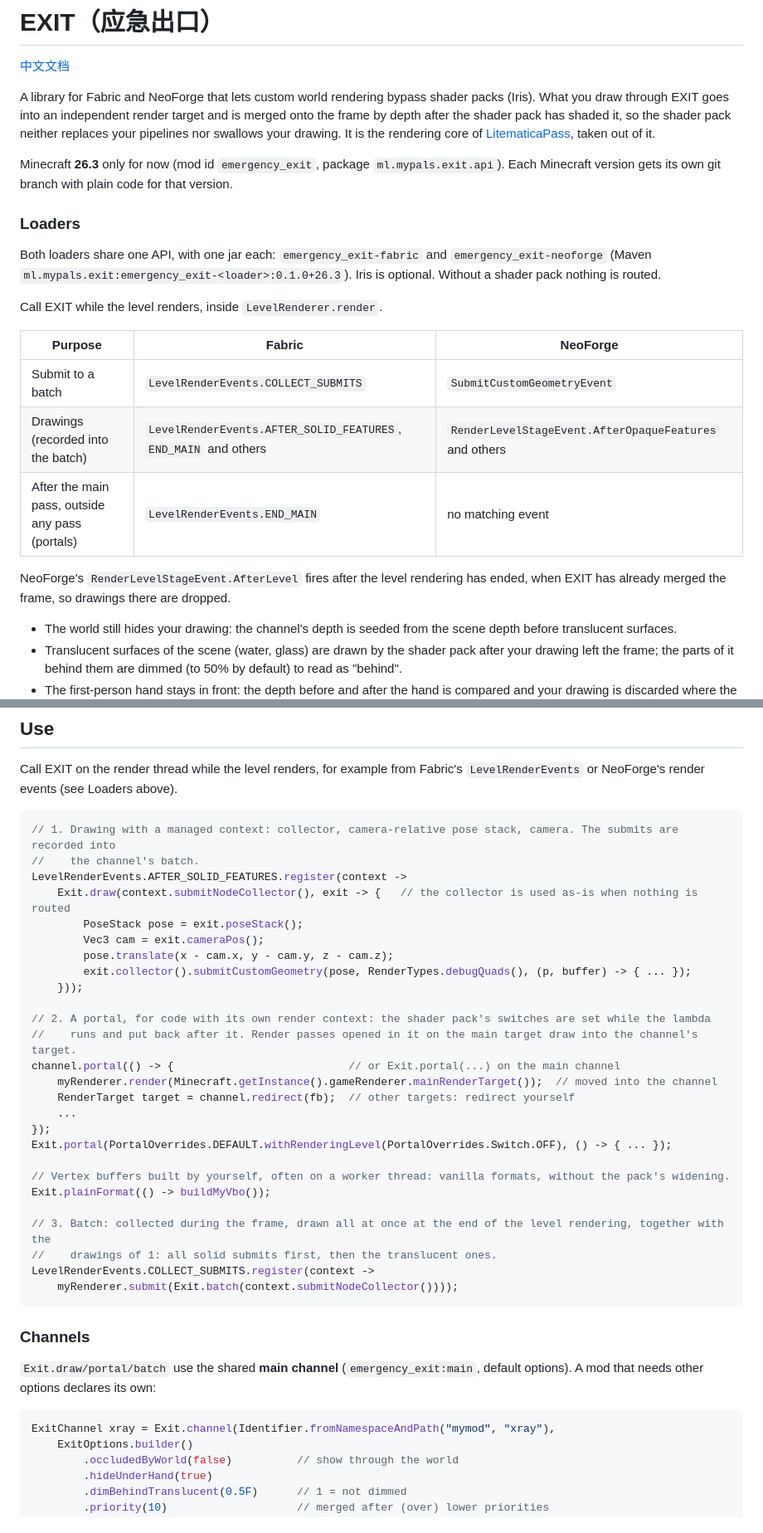
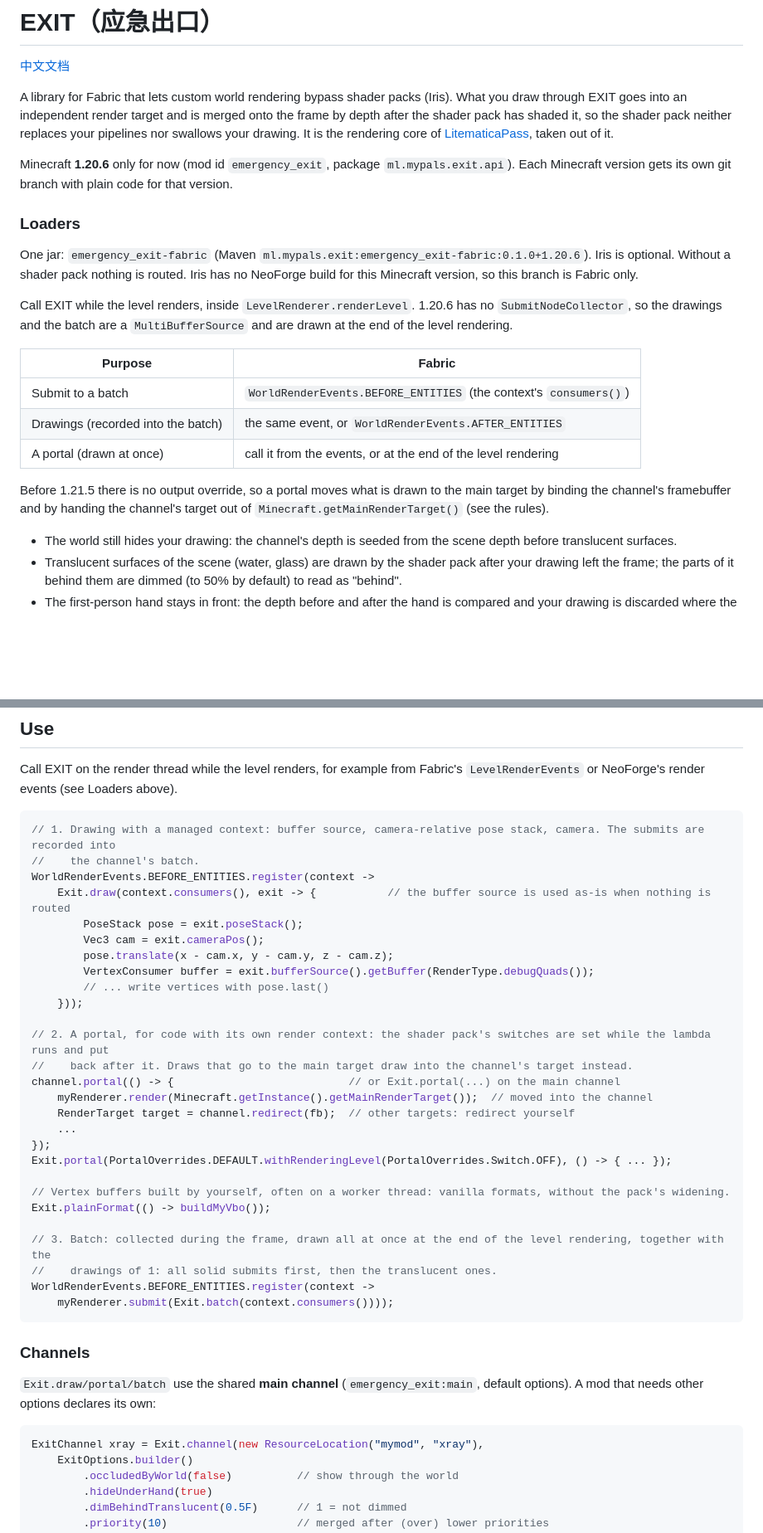
Before and after one commit to Shader-Escape/emergency-exit, a Markdown page: README.md, 2 parts joined by grey strips. Shown at 83% size. Drawn GitHub-style; blank space fills up the shorter version.

Commit message:
README: 1.20.6 wording (Fabric only, MultiBufferSource API)

````diff
--- a/README.md
+++ b/README.md
@@ -2,29 +2,31 @@
 
 [中文文档](README.zh-CN.md)
 
-A library for Fabric and NeoForge that lets custom world rendering bypass shader packs (Iris). What you draw through EXIT goes into an
+A library for Fabric that lets custom world rendering bypass shader packs (Iris). What you draw through EXIT goes into an
 independent render target and is merged onto the frame by depth after the shader pack has shaded it, so the shader pack
 neither replaces your pipelines nor swallows your drawing. It is the rendering core of
 [LitematicaPass](https://github.com/hotpad100c/litematicapass), taken out of it.
 
-Minecraft **26.3** only for now (mod id `emergency_exit`, package `ml.mypals.exit.api`). Each Minecraft version gets
+Minecraft **1.20.6** only for now (mod id `emergency_exit`, package `ml.mypals.exit.api`). Each Minecraft version gets
 its own git branch with plain code for that version.
 
 ### Loaders
 
-Both loaders share one API, with one jar each: `emergency_exit-fabric` and `emergency_exit-neoforge` (Maven
-`ml.mypals.exit:emergency_exit-<loader>:0.1.0+26.3`). Iris is optional. Without a shader pack nothing is routed.
+One jar: `emergency_exit-fabric` (Maven `ml.mypals.exit:emergency_exit-fabric:0.1.0+1.20.6`). Iris is optional.
+Without a shader pack nothing is routed. Iris has no NeoForge build for this Minecraft version, so this branch is
+Fabric only.
 
-Call EXIT while the level renders, inside `LevelRenderer.render`.
+Call EXIT while the level renders, inside `LevelRenderer.renderLevel`. 1.20.6 has no `SubmitNodeCollector`, so the
+drawings and the batch are a `MultiBufferSource` and are drawn at the end of the level rendering.
 
-| Purpose | Fabric | NeoForge |
-|---|---|---|
-| Submit to a batch | `LevelRenderEvents.COLLECT_SUBMITS` | `SubmitCustomGeometryEvent` |
-| Drawings (recorded into the batch) | `LevelRenderEvents.AFTER_SOLID_FEATURES`, `END_MAIN` and others | `RenderLevelStageEvent.AfterOpaqueFeatures` and others |
-| After the main pass, outside any pass (portals) | `LevelRenderEvents.END_MAIN` | no matching event |
+| Purpose | Fabric |
+|---|---|
+| Submit to a batch | `WorldRenderEvents.BEFORE_ENTITIES` (the context's `consumers()`) |
+| Drawings (recorded into the batch) | the same event, or `WorldRenderEvents.AFTER_ENTITIES` |
+| A portal (drawn at once) | call it from the events, or at the end of the level rendering |
 
-NeoForge's `RenderLevelStageEvent.AfterLevel` fires after the level rendering has ended, when EXIT has already merged
-the frame, so drawings there are dropped.
+Before 1.21.5 there is no output override, so a portal moves what is drawn to the main target by binding the channel's
+framebuffer and by handing the channel's target out of `Minecraft.getMainRenderTarget()` (see the rules).
 
 * The world still hides your drawing: the channel's depth is seeded from the scene depth before translucent surfaces.
 * Translucent surfaces of the scene (water, glass) are drawn by the shader pack after your drawing left the frame; the
@@ -40,20 +42,21 @@ the frame, so drawings there are dropped.
 Call EXIT on the render thread while the level renders, for example from Fabric's `LevelRenderEvents` or NeoForge's render events (see Loaders above).
 
 ```java
-// 1. Drawing with a managed context: collector, camera-relative pose stack, camera. The submits are recorded into
+// 1. Drawing with a managed context: buffer source, camera-relative pose stack, camera. The submits are recorded into
 //    the channel's batch.
-LevelRenderEvents.AFTER_SOLID_FEATURES.register(context ->
-    Exit.draw(context.submitNodeCollector(), exit -> {   // the collector is used as-is when nothing is routed
+WorldRenderEvents.BEFORE_ENTITIES.register(context ->
+    Exit.draw(context.consumers(), exit -> {           // the buffer source is used as-is when nothing is routed
         PoseStack pose = exit.poseStack();
         Vec3 cam = exit.cameraPos();
         pose.translate(x - cam.x, y - cam.y, z - cam.z);
-        exit.collector().submitCustomGeometry(pose, RenderTypes.debugQuads(), (p, buffer) -> { ... });
+        VertexConsumer buffer = exit.bufferSource().getBuffer(RenderType.debugQuads());
+        // ... write vertices with pose.last()
     }));
 
-// 2. A portal, for code with its own render context: the shader pack's switches are set while the lambda
-//    runs and put back after it. Render passes opened in it on the main target draw into the channel's target.
+// 2. A portal, for code with its own render context: the shader pack's switches are set while the lambda runs and put
+//    back after it. Draws that go to the main target draw into the channel's target instead.
 channel.portal(() -> {                           // or Exit.portal(...) on the main channel
-    myRenderer.render(Minecraft.getInstance().gameRenderer.mainRenderTarget());  // moved into the channel
+    myRenderer.render(Minecraft.getInstance().getMainRenderTarget());  // moved into the channel
     RenderTarget target = channel.redirect(fb);  // other targets: redirect yourself
     ...
 });
@@ -64,8 +67,8 @@ Exit.plainFormat(() -> buildMyVbo());
 
 // 3. Batch: collected during the frame, drawn all at once at the end of the level rendering, together with the
 //    drawings of 1: all solid submits first, then the translucent ones.
-LevelRenderEvents.COLLECT_SUBMITS.register(context ->
-    myRenderer.submit(Exit.batch(context.submitNodeCollector())));
+WorldRenderEvents.BEFORE_ENTITIES.register(context ->
+    myRenderer.submit(Exit.batch(context.consumers())));
 ```
 
 ### Channels
@@ -74,7 +77,7 @@ LevelRenderEvents.COLLECT_SUBMITS.register(context ->
 options declares its own:
 
 ```java
-ExitChannel xray = Exit.channel(Identifier.fromNamespaceAndPath("mymod", "xray"),
+ExitChannel xray = Exit.channel(new ResourceLocation("mymod", "xray"),
     ExitOptions.builder()
         .occludedByWorld(false)          // show through the world
         .hideUnderHand(true)
````
Also changed, not shown: other parts of README.md (+11 -18 lines).
